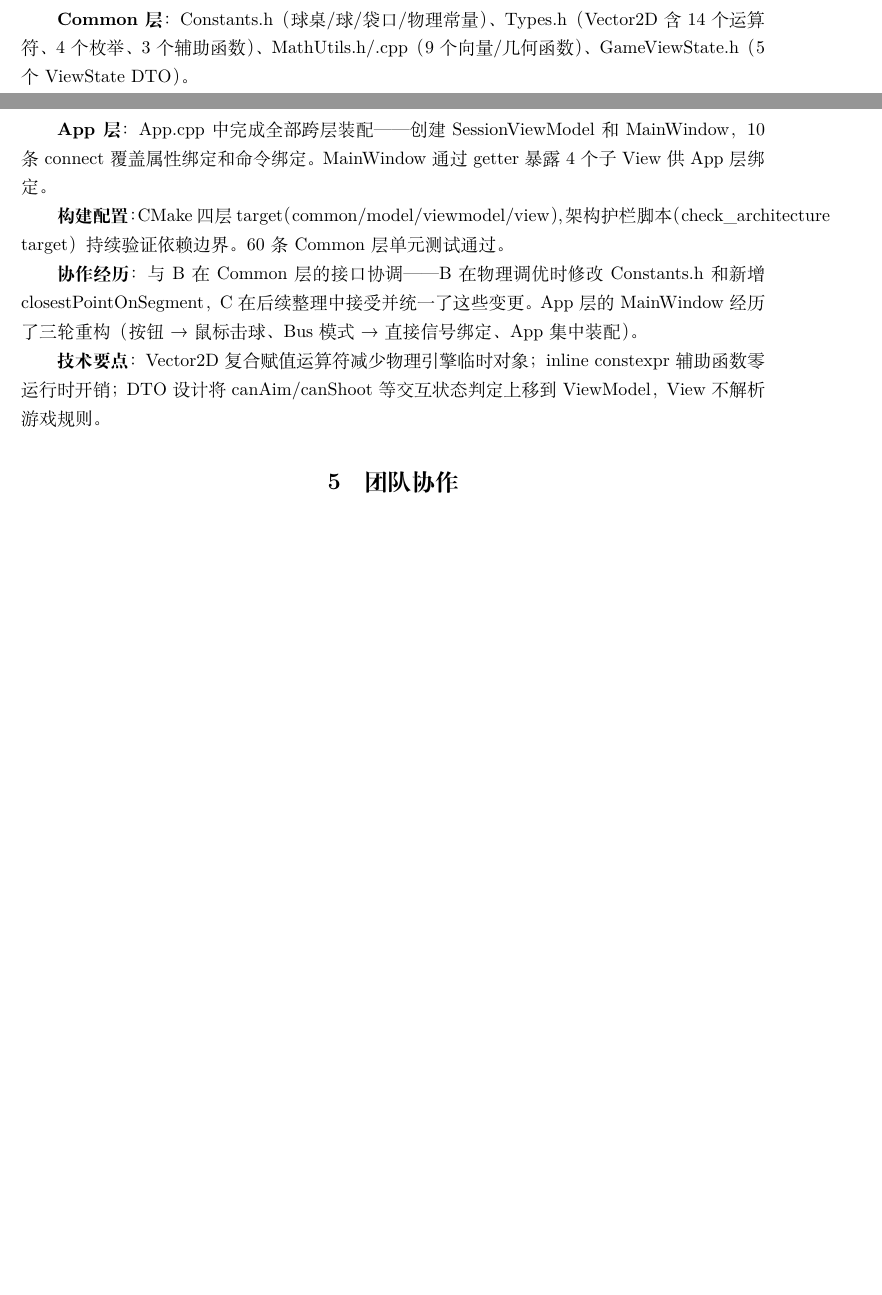
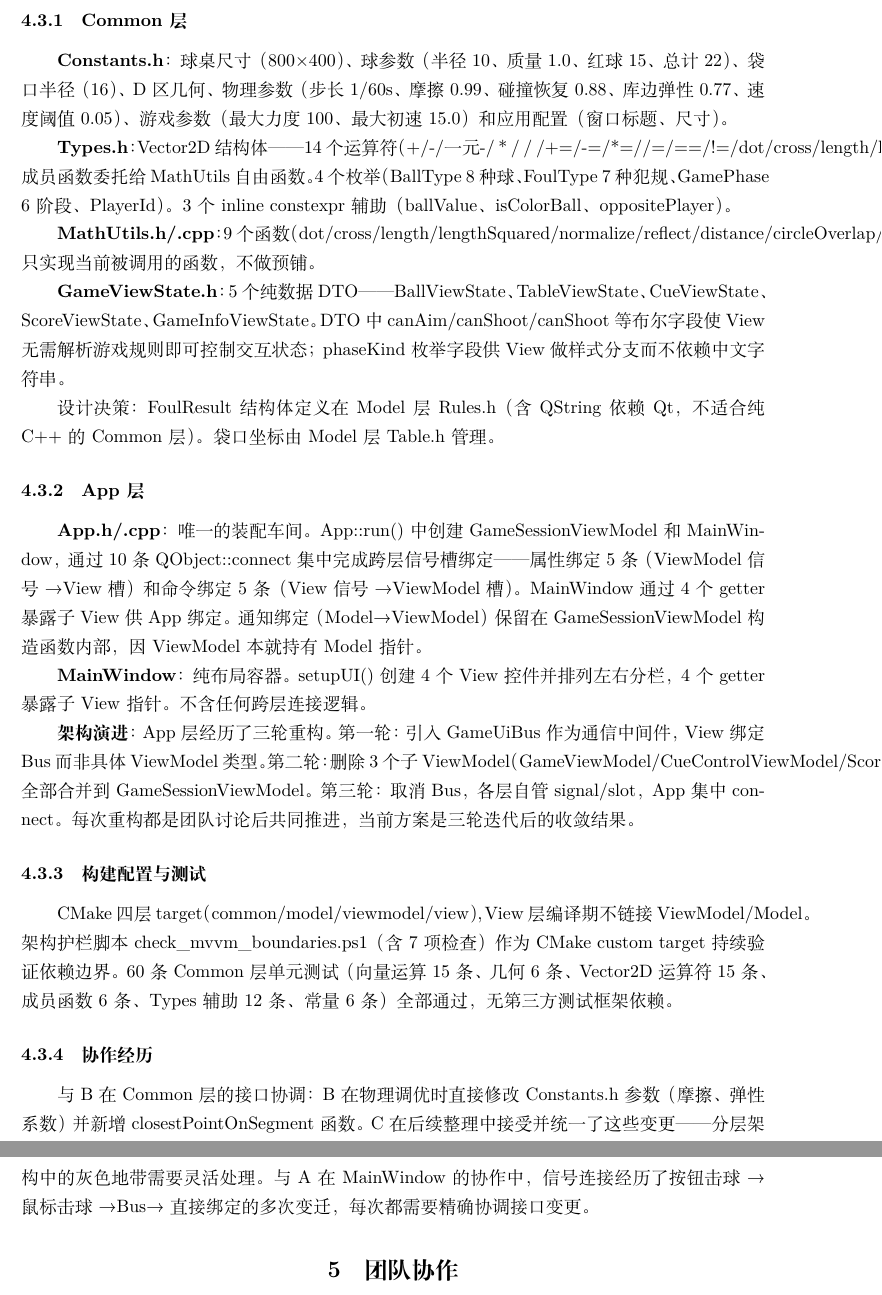
Before and after one commit to LOnion1124/Snooker2D, a LaTeX document (docs/REPORTS/midterm-report.tex): two parts of pages 2 and 3 of 6 before the commit and two parts of pages 3 and 4 of 6 after it, joined at a grey line, cut at the place of the change, the shorter picture padded with empty space. Compiled offline with XeLaTeX.

Commit message:
docs: 补充开发者C的详细分工完成情况

```diff
--- a/docs/REPORTS/midterm-report.tex
+++ b/docs/REPORTS/midterm-report.tex
@@ -96,17 +96,35 @@ ViewModel 和 View 的跨层信号槽由 App 层在 App.cpp 中集中绑定（10
 
 \subsection{开发者 C — Common + App 层}
 
-负责公共类型与工具、DTO 设计、应用装配和构建配置。
+负责公共类型与工具、DTO 设计、应用装配、构建配置和项目管理。
 
-\textbf{Common 层}：Constants.h（球桌/球/袋口/物理常量）、Types.h（Vector2D 含 14 个运算符、4 个枚举、3 个辅助函数）、MathUtils.h/.cpp（9 个向量/几何函数）、GameViewState.h（5 个 ViewState DTO）。
+\subsubsection{Common 层}
 
-\textbf{App 层}：App.cpp 中完成全部跨层装配——创建 SessionViewModel 和 MainWindow，10 条 connect 覆盖属性绑定和命令绑定。MainWindow 通过 getter 暴露 4 个子 View 供 App 层绑定。
+\textbf{Constants.h}：球桌尺寸（800×400）、球参数（半径10、质量1.0、红球15、总计22）、袋口半径（16）、D区几何、物理参数（步长1/60s、摩擦0.99、碰撞恢复0.88、库边弹性0.77、速度阈值0.05）、游戏参数（最大力度100、最大初速15.0）和应用配置（窗口标题、尺寸）。
 
-\textbf{构建配置}：CMake 四层 target（common/model/viewmodel/view），架构护栏脚本（check\_architecture target）持续验证依赖边界。60 条 Common 层单元测试通过。
+\textbf{Types.h}：Vector2D 结构体——14个运算符（+/-/一元-/ * / / /+=/-=/*=//=/==/!=/dot/cross/length/lengthSquared/normalized），成员函数委托给MathUtils自由函数。4个枚举（BallType 8种球、FoulType 7种犯规、GamePhase 6阶段、PlayerId）。3个inline constexpr辅助（ballValue、isColorBall、oppositePlayer）。
 
-\textbf{协作经历}：与 B 在 Common 层的接口协调——B 在物理调优时修改 Constants.h 和新增 closestPointOnSegment，C 在后续整理中接受并统一了这些变更。App 层的 MainWindow 经历了三轮重构（按钮→鼠标击球、Bus 模式→直接信号绑定、App 集中装配）。
+\textbf{MathUtils.h/.cpp}：9个函数（dot/cross/length/lengthSquared/normalize/reflect/distance/circleOverlap/closestPointOnSegment）。只实现当前被调用的函数，不做预铺。
 
-\textbf{技术要点}：Vector2D 复合赋值运算符减少物理引擎临时对象；inline constexpr 辅助函数零运行时开销；DTO 设计将 canAim/canShoot 等交互状态判定上移到 ViewModel，View 不解析游戏规则。
+\textbf{GameViewState.h}：5个纯数据DTO——BallViewState、TableViewState、CueViewState、ScoreViewState、GameInfoViewState。DTO中canAim/canShoot/canShoot等布尔字段使View无需解析游戏规则即可控制交互状态；phaseKind枚举字段供View做样式分支而不依赖中文字符串。
+
+设计决策：FoulResult结构体定义在Model层Rules.h（含QString依赖Qt，不适合纯C++的Common层）。袋口坐标由Model层Table.h管理。
+
+\subsubsection{App 层}
+
+\textbf{App.h/.cpp}：唯一的装配车间。App::run()中创建GameSessionViewModel和MainWindow，通过10条QObject::connect集中完成跨层信号槽绑定——属性绑定5条（ViewModel信号→View槽）和命令绑定5条（View信号→ViewModel槽）。MainWindow通过4个getter暴露子View供App绑定。通知绑定（Model→ViewModel）保留在GameSessionViewModel构造函数内部，因ViewModel本就持有Model指针。
+
+\textbf{MainWindow}：纯布局容器。setupUI()创建4个View控件并排列左右分栏，4个getter暴露子View指针。不含任何跨层连接逻辑。
+
+\textbf{架构演进}：App层经历了三轮重构。第一轮：引入GameUiBus作为通信中间件，View绑定Bus而非具体ViewModel类型。第二轮：删除3个子ViewModel（GameViewModel/CueControlViewModel/ScoreViewModel），全部合并到GameSessionViewModel。第三轮：取消Bus，各层自管signal/slot，App集中connect。每次重构都是团队讨论后共同推进，当前方案是三轮迭代后的收敛结果。
+
+\subsubsection{构建配置与测试}
+
+CMake四层target（common/model/viewmodel/view），View层编译期不链接ViewModel/Model。架构护栏脚本check\_mvvm\_boundaries.ps1（含7项检查）作为CMake custom target持续验证依赖边界。60条Common层单元测试（向量运算15条、几何6条、Vector2D运算符15条、成员函数6条、Types辅助12条、常量6条）全部通过，无第三方测试框架依赖。
+
+\subsubsection{协作经历}
+
+与B在Common层的接口协调：B在物理调优时直接修改Constants.h参数（摩擦、弹性系数）并新增closestPointOnSegment函数。C在后续整理中接受并统一了这些变更——分层架构中的灰色地带需要灵活处理。与A在MainWindow的协作中，信号连接经历了按钮击球→鼠标击球→Bus→直接绑定的多次变迁，每次都需要精确协调接口变更。
 
 \section{团队协作}
 
```
Also changed, not shown: docs/REPORTS/midterm-report.pdf.
